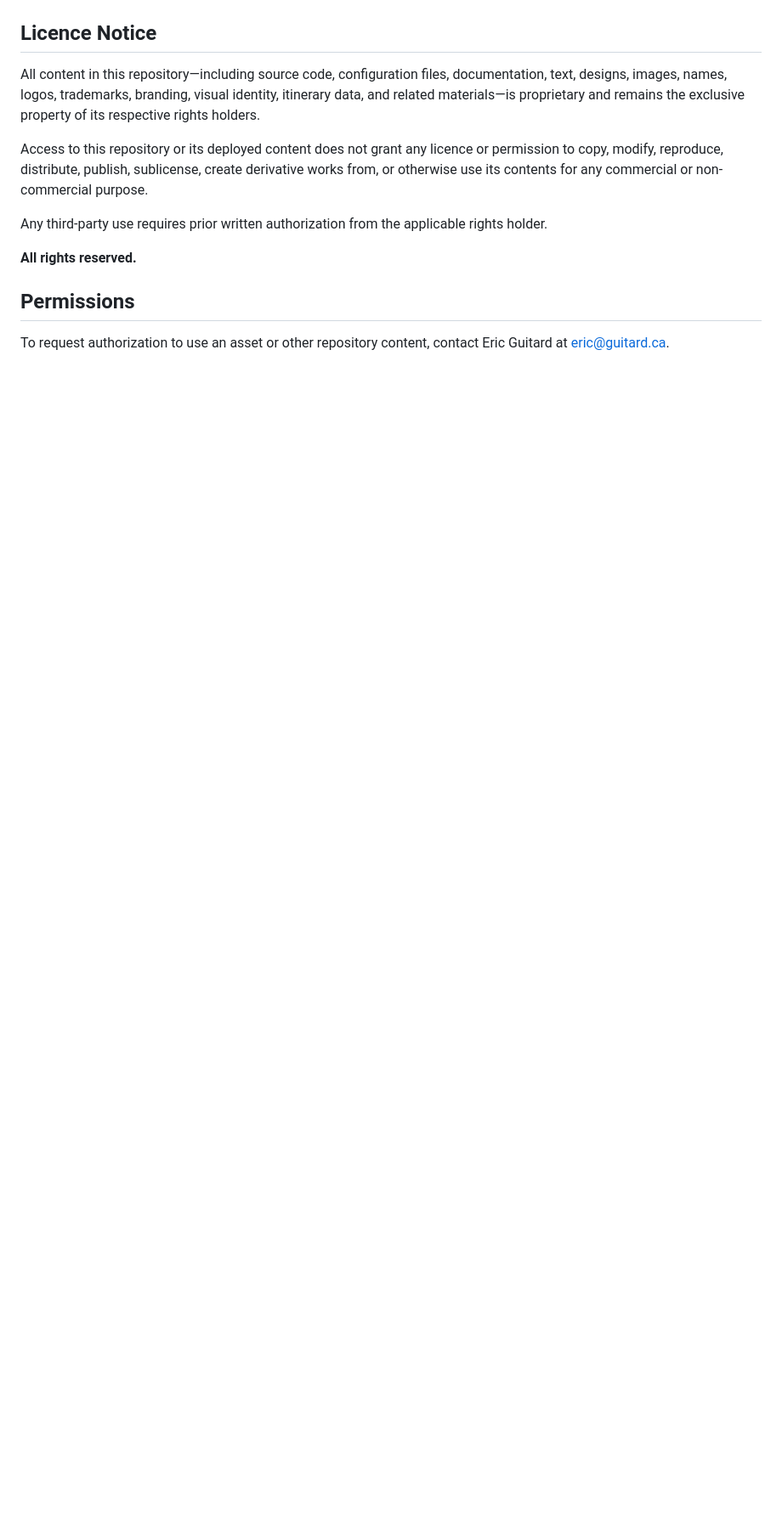
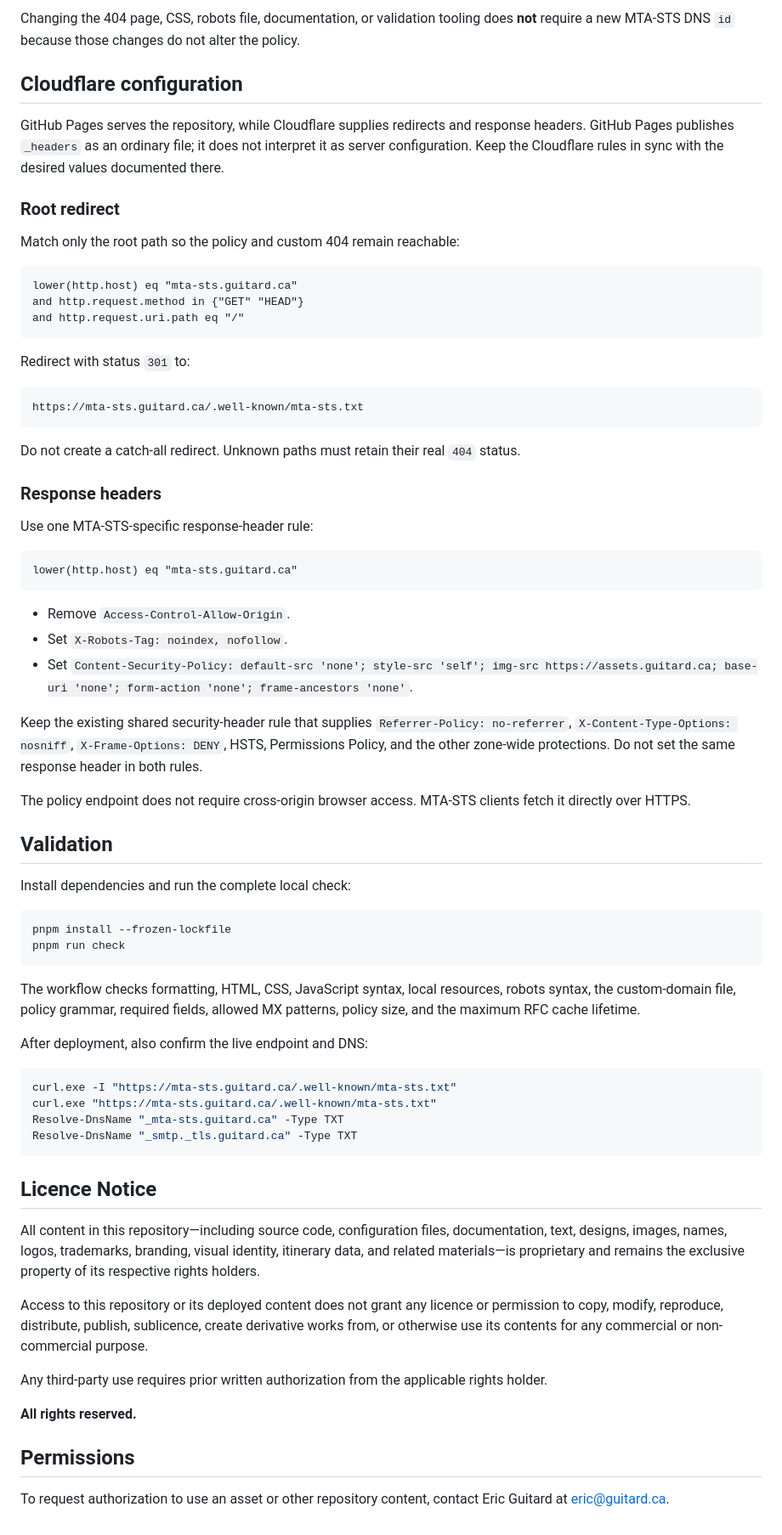
Before and after one commit to ericguitard/guitard-mta-sts, a Markdown page: README.md, the part around one of its changes. Shown at 85% size. Rendered like a GitHub page; blank space fills up the shorter version.

Commit message:
Revise README for clarity on MTA-STS policy
Updated the README to clarify proprietary content usage and improved policy details.

````diff
--- a/README.md
+++ b/README.md
@@ -65,9 +89,80 @@ The authorized MX hosts are operated by Apple Inc.
+Changing the 404 page, CSS, robots file, documentation, or validation tooling
+does **not** require a new MTA-STS DNS `id` because those changes do not alter the
+policy.
+
+## Cloudflare configuration
+
+GitHub Pages serves the repository, while Cloudflare supplies redirects and
+response headers. GitHub Pages publishes `_headers` as an ordinary file; it
+does not interpret it as server configuration. Keep the Cloudflare rules in
+sync with the desired values documented there.
+
+### Root redirect
+
+Match only the root path so the policy and custom 404 remain reachable:
+
+```text
+lower(http.host) eq "mta-sts.guitard.ca"
+and http.request.method in {"GET" "HEAD"}
+and http.request.uri.path eq "/"
+```
+
+Redirect with status `301` to:
+
+```text
+https://mta-sts.guitard.ca/.well-known/mta-sts.txt
+```
+
+Do not create a catch-all redirect. Unknown paths must retain their real `404`
+status.
+
+### Response headers
+
+Use one MTA-STS-specific response-header rule:
+
+```text
+lower(http.host) eq "mta-sts.guitard.ca"
+```
+
+- Remove `Access-Control-Allow-Origin`.
+- Set `X-Robots-Tag: noindex, nofollow`.
+- Set `Content-Security-Policy: default-src 'none'; style-src 'self'; img-src https://assets.guitard.ca; base-uri 'none'; form-action 'none'; frame-ancestors 'none'`.
+
+Keep the existing shared security-header rule that supplies
+`Referrer-Policy: no-referrer`, `X-Content-Type-Options: nosniff`,
+`X-Frame-Options: DENY`, HSTS, Permissions Policy, and the other zone-wide
+protections. Do not set the same response header in both rules.
+
+The policy endpoint does not require cross-origin browser access. MTA-STS
+clients fetch it directly over HTTPS.
+
+## Validation
+
+Install dependencies and run the complete local check:
+
+```powershell
+pnpm install --frozen-lockfile
+pnpm run check
+```
+
+The workflow checks formatting, HTML, CSS, JavaScript syntax, local resources,
+robots syntax, the custom-domain file, policy grammar, required fields, allowed
+MX patterns, policy size, and the maximum RFC cache lifetime.
+
+After deployment, also confirm the live endpoint and DNS:
+
+```powershell
+curl.exe -I "https://mta-sts.guitard.ca/.well-known/mta-sts.txt"
+curl.exe "https://mta-sts.guitard.ca/.well-known/mta-sts.txt"
+Resolve-DnsName "_mta-sts.guitard.ca" -Type TXT
+Resolve-DnsName "_smtp._tls.guitard.ca" -Type TXT
+```
 
 ## Licence Notice
 
 All content in this repository—including source code, configuration files, documentation, text, designs, images, names, logos, trademarks, branding, visual identity, itinerary data, and related materials—is proprietary and remains the exclusive property of its respective rights holders.
 
-Access to this repository or its deployed content does not grant any licence or permission to copy, modify, reproduce, distribute, publish, sublicense, create derivative works from, or otherwise use its contents for any commercial or non-commercial purpose.
+Access to this repository or its deployed content does not grant any licence or permission to copy, modify, reproduce, distribute, publish, sublicence, create derivative works from, or otherwise use its contents for any commercial or non-commercial purpose.
 
 Any third-party use requires prior written authorization from the applicable rights holder.
 
````
Also changed, not shown: other parts of README.md (+63 -39 lines).
